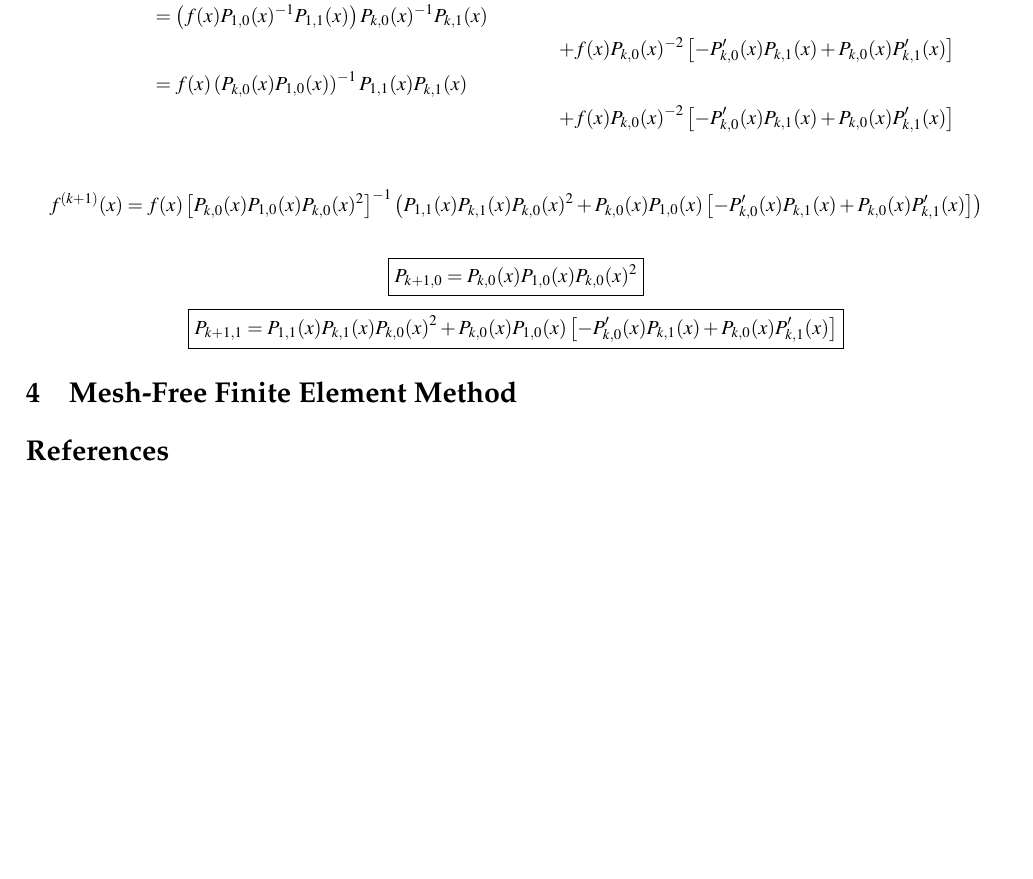
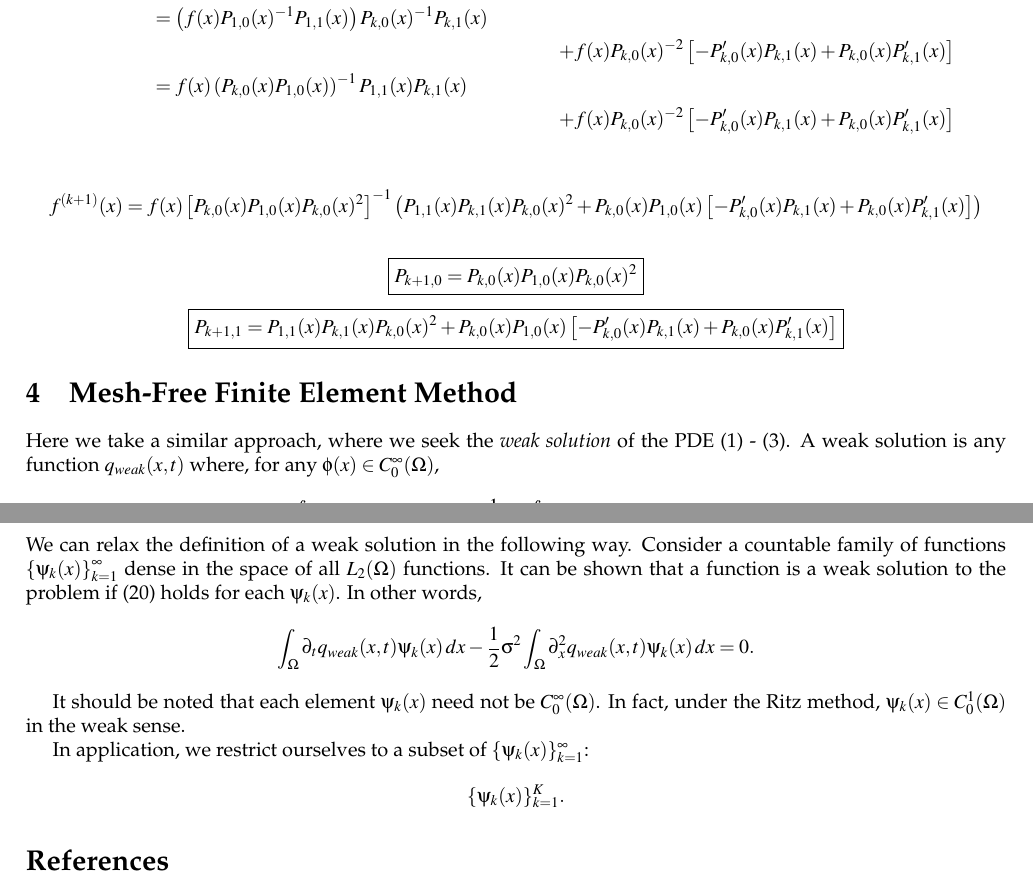
Before and after one commit to georgidinolov/kernel-expansion, a LaTeX document (documentation/solutions-to-advection-diffusion-PDEs-on-bounded-regular-domains.tex): part of page 4 of 4 before the commit and two parts of pages 4 and 5 of 5 after it, the two joined at a grey line, cut so that both start at the same text, the shorter picture padded with empty space. Compiled offline with pdfLaTeX.

Commit message:
documenting optimization

```diff
--- a/documentation/solutions-to-advection-diffusion-PDEs-on-bounded-regular-domains.tex
+++ b/documentation/solutions-to-advection-diffusion-PDEs-on-bounded-regular-domains.tex
@@ -358,7 +358,33 @@ we have that
       P_{k,0}(x)P_{k,1}'(x) \right] } \]
 
 \section{Mesh-Free Finite Element Method}
+Here we take a similar approach, where we seek the \textit{weak
+  solution} of the PDE (\ref{eq:pde}) - (\ref{eq:bc}). A weak solution
+is any function $q_{weak}(x,t)$ where, for any
+$\phi(x) \in C^{\infty}_0(\Omega)$,
+\begin{align}
+  \displaystyle \int_\Omega \partial_t q_{weak}(x,t) \phi(x)\, dx -
+  \frac{1}{2}\sigma^2 \displaystyle \int_\Omega \partial^2_x q_{weak}(x,t) \phi(x)\,dx = 0. \label{eq:weak-sol}
+\end{align}
+We can relax the definition of a weak solution in the following
+way. Consider a countable family of functions
+$\left\{\psi_k(x)\right\}_{k=1}^\infty$ dense in the space of all
+$L_2(\Omega)$ functions. It can be shown that a function is a weak
+solution to the problem if (\ref{eq:weak-sol}) holds for each
+$\psi_k(x)$. In other words,
+\begin{align*}
+  \displaystyle \int_\Omega \partial_t q_{weak}(x,t) \psi_k(x)\, dx -
+  \frac{1}{2}\sigma^2 \displaystyle \int_\Omega \partial^2_x q_{weak}(x,t) \psi_k(x)\,dx = 0.
+\end{align*}
 
+It should be noted that each element $\psi_k(x)$
+need not be $C^\infty_0(\Omega)$. In fact, under the Ritz method,
+$\psi_k(x) \in C^1_0(\Omega)$ in the weak sense.
+
+In application, we restrict ourselves to a subset of $\{\psi_k(x)\}_{k=1}^\infty$:
+\[
+  \{\psi_k(x)\}_{k=1}^K.
+\]
 
 \bibliographystyle{plainnat}
 % \bibliographystyle{bka}
```
Also changed, not shown: documentation/solutions-to-advection-diffusion-PDEs-on-bounded-regular-domains.pdf, 2 other files.
